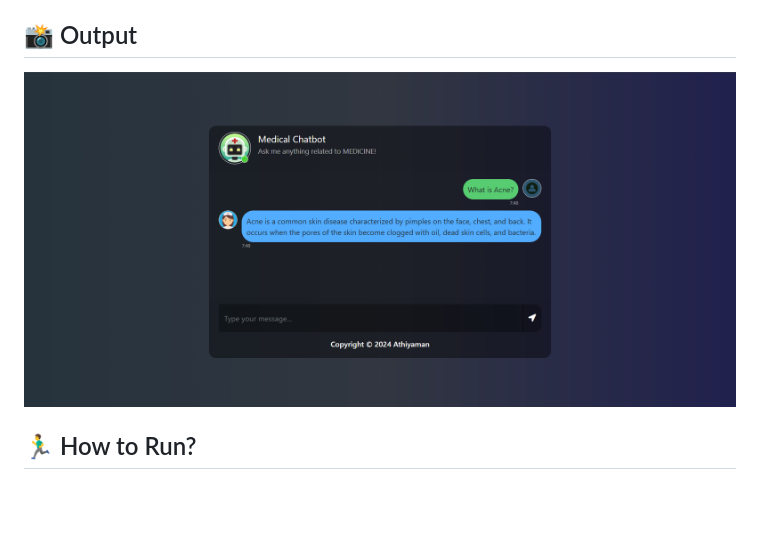
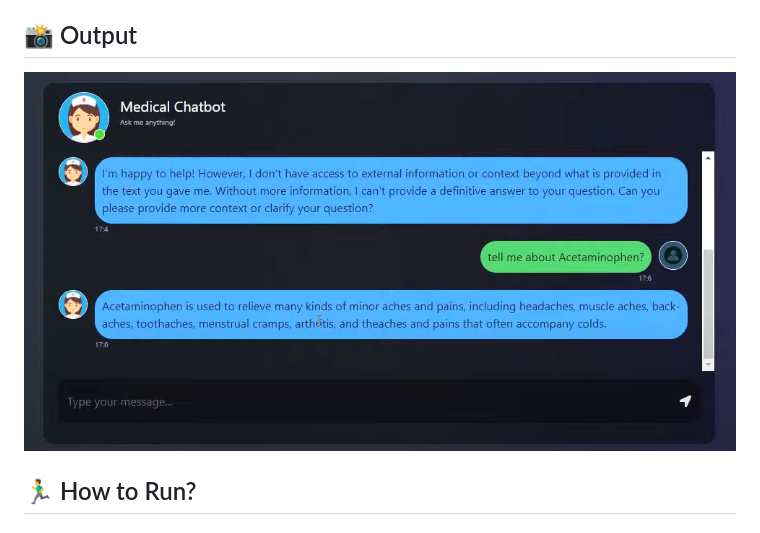
Before and after one commit to Aashay30/Medical_Chatbot, a Markdown page: README.md, the part around the change. Rendered like a GitHub page; blank space fills up the shorter version.

```diff
--- a/README.md
+++ b/README.md
@@ -42,7 +42,7 @@ This project utilizes the **Llama-2** model to build a robust **Medical ChatBot*
 - Provides accurate and context-aware medical answers 🏥
 
 ## 📸 Output
-![Medical ChatBot Output Screenshot](https://github.com/Aashay30/Medical_Chatbot/blob/main/output.png)
+![Medical ChatBot Output Screenshot](dashboard.png)
 
 ## 🏃‍♂️ How to Run?
 
```
